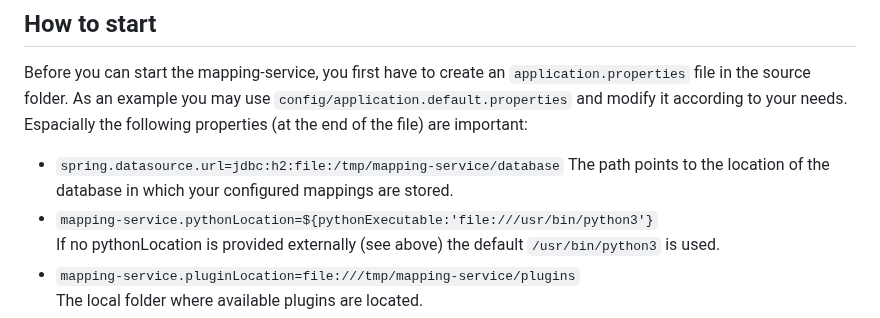
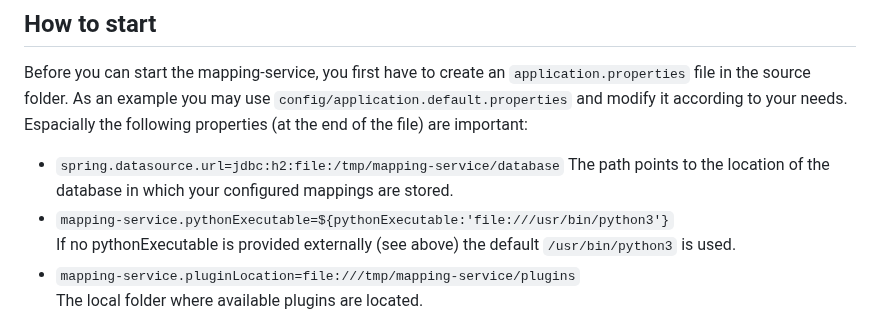
Before and after one commit to kit-data-manager/mapping-service, a Markdown page: README.md, the part around the change. Drawn GitHub-style.

Commit message:
Removed last mentioning of pythonLocation in README

```diff
--- a/README.md
+++ b/README.md
@@ -42,8 +42,8 @@ Before you can start the mapping-service, you  first have to create an `applicat
 and modify it according to your needs. Espacially the following properties (at the end of the file) are important:
 - `spring.datasource.url=jdbc:h2:file:/tmp/mapping-service/database`
 The path points to the location of the database in which your configured mappings are stored.
-- `mapping-service.pythonLocation=${pythonExecutable:'file:///usr/bin/python3'}` \
-If no pythonLocation is provided externally (see above) the default `/usr/bin/python3` is used.
+- `mapping-service.pythonExecutable=${pythonExecutable:'file:///usr/bin/python3'}` \
+If no pythonExecutable is provided externally (see above) the default `/usr/bin/python3` is used.
 - `mapping-service.pluginLocation=file:///tmp/mapping-service/plugins` \
 The local folder where available plugins are located.
 - `mapping-service.mappingsLocation:file:///tmp/mapping-service/` \
```
